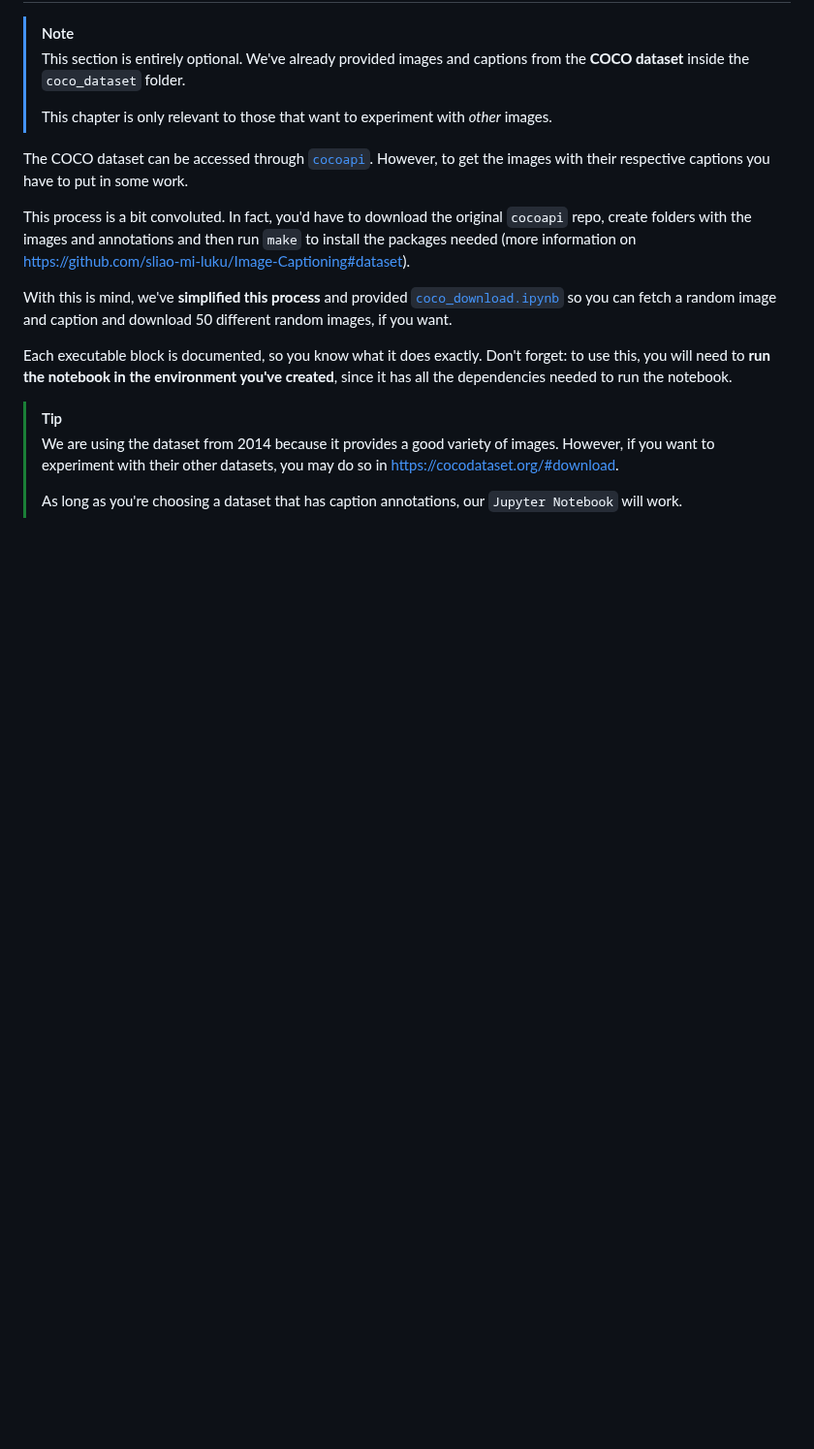
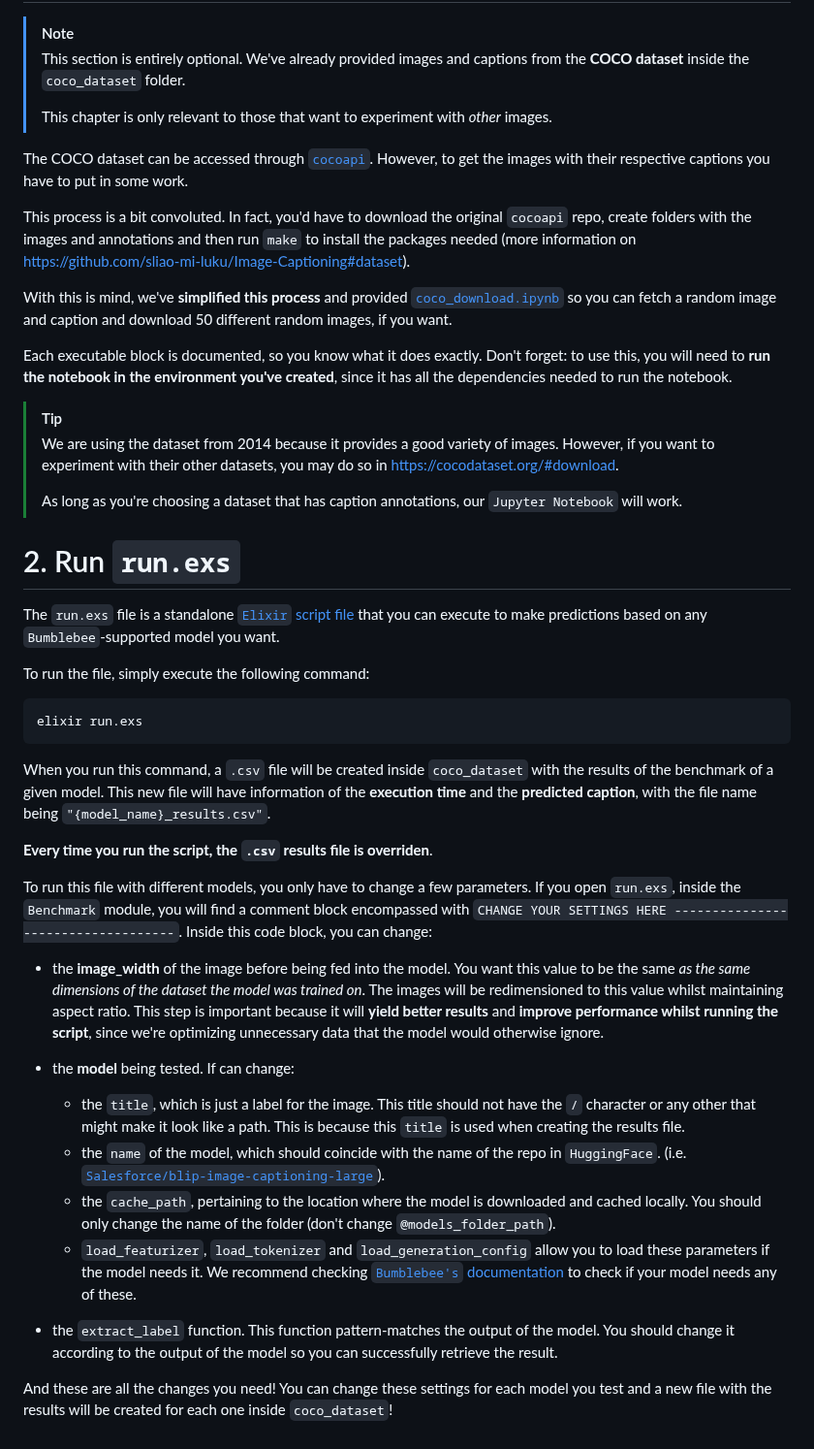
Before and after one commit to dwyl/image-classifier, a Markdown page: _comparison/README.md, the part around the change. Shown at 97% size. GitHub-like rendering; blank space fills up the shorter version.

Commit message:
feat: Adding section for executing elixir file.

````diff
--- a/_comparison/README.md
+++ b/_comparison/README.md
@@ -179,3 +179,75 @@ since it has all the dependencies needed to run the notebook.
 >
 > As long as you're choosing a dataset that has caption annotations,
 > our `Jupyter Notebook` will work.
+
+
+# 2. Run `run.exs`
+
+The `run.exs` file is a standalone
+[`Elixir` script file ](https://thinkingelixir.com/2019-04-running-an-elixir-file-as-a-script/)
+that you can execute to make predictions
+based on any `Bumblebee`-supported model you want.
+
+To run the file,
+simply execute the following command:
+
+```sh
+elixir run.exs
+```
+
+When you run this command,
+a `.csv` file will be created inside `coco_dataset`
+with the results of the benchmark of a given model.
+This new file will have information of the
+**execution time** and the **predicted caption**,
+with the file name being `"{model_name}_results.csv"`.
+
+**Every time you run the script, the `.csv` results file is overriden**.
+
+To run this file with different models,
+you only have to change a few parameters.
+If you open `run.exs`,
+inside the `Benchmark` module,
+you will find a comment block encompassed with
+`CHANGE YOUR SETTINGS HERE -----------------------------------`.
+Inside this code block,
+you can change:
+
+- the **image_width** of the image before being fed into the model.
+You want this value to be the same
+*as the same dimensions of the dataset the model was trained on*.
+The images will be redimensioned to this value
+whilst maintaining aspect ratio.
+This step is important because
+it will **yield better results**
+and **improve performance whilst running the script**,
+since we're optimizing unnecessary data that the model
+would otherwise ignore.
+
+- the **model** being tested.
+If can change:
+  - the `title`, which is just a label for the image.
+  This title should not have the `/` character or any other that might
+  make it look like a path.
+  This is because this `title` is used when creating the results file.
+  - the `name` of the model,
+  which should coincide with the name of the repo in `HuggingFace`.
+  (i.e. [`Salesforce/blip-image-captioning-large`](https://huggingface.co/Salesforce/blip-image-captioning-large)).
+  - the `cache_path`, pertaining to the location where the model is downloaded
+  and cached locally.
+  You should only change the name of the folder
+  (don't change `@models_folder_path`).
+  - `load_featurizer`, `load_tokenizer` and `load_generation_config`
+  allow you to load these parameters if the model needs it.
+  We recommend checking [`Bumblebee's` documentation](https://hexdocs.pm/bumblebee/Bumblebee.Vision.html)
+  to check if your model needs any of these.
+
+- the `extract_label` function.
+This function pattern-matches the output of the model.
+You should change it according to the output of the model
+so you can successfully retrieve the result.
+
+And these are all the changes you need!
+You can change these settings for each model you test
+and a new file with the results will be created for each one
+inside `coco_dataset`!
````
